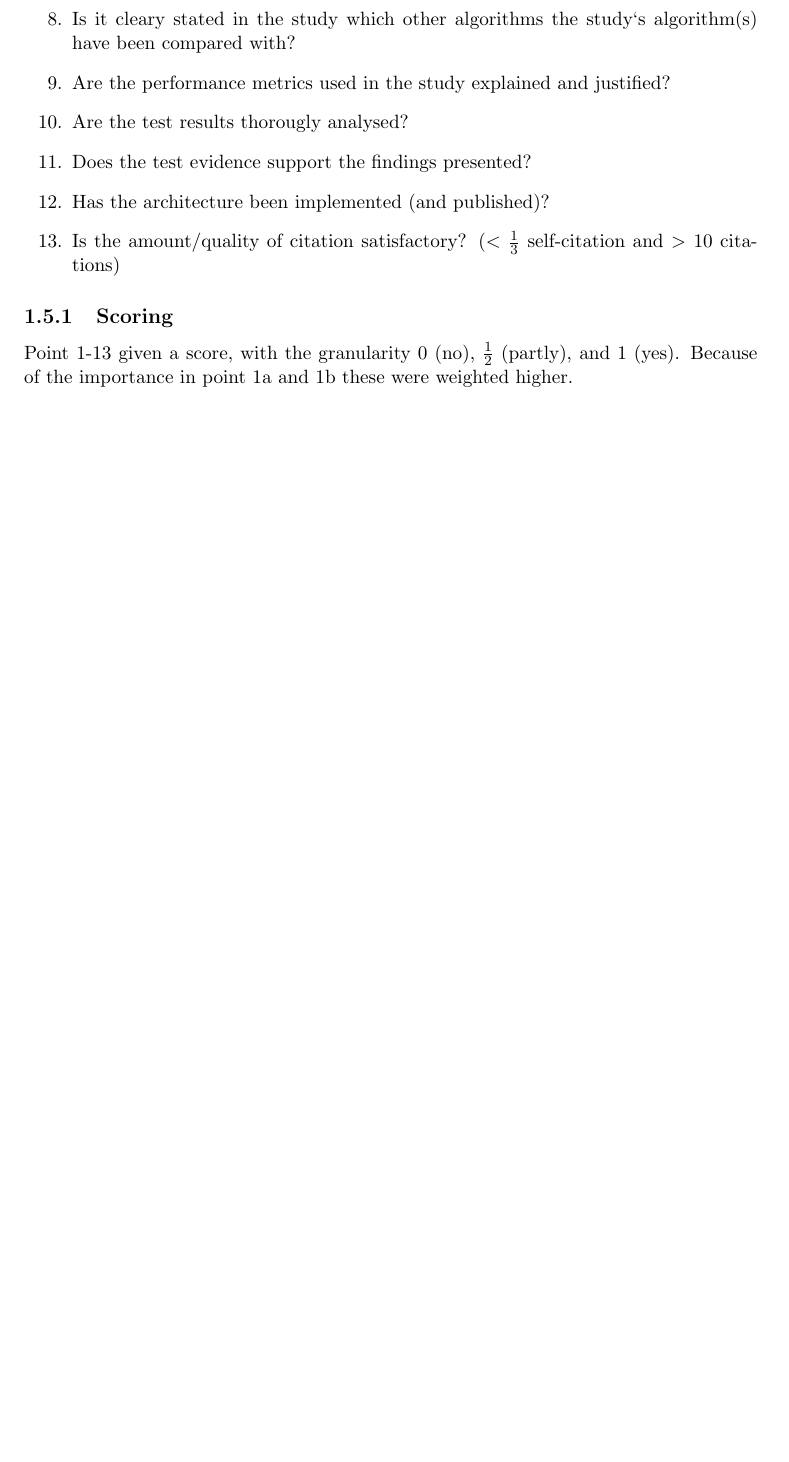
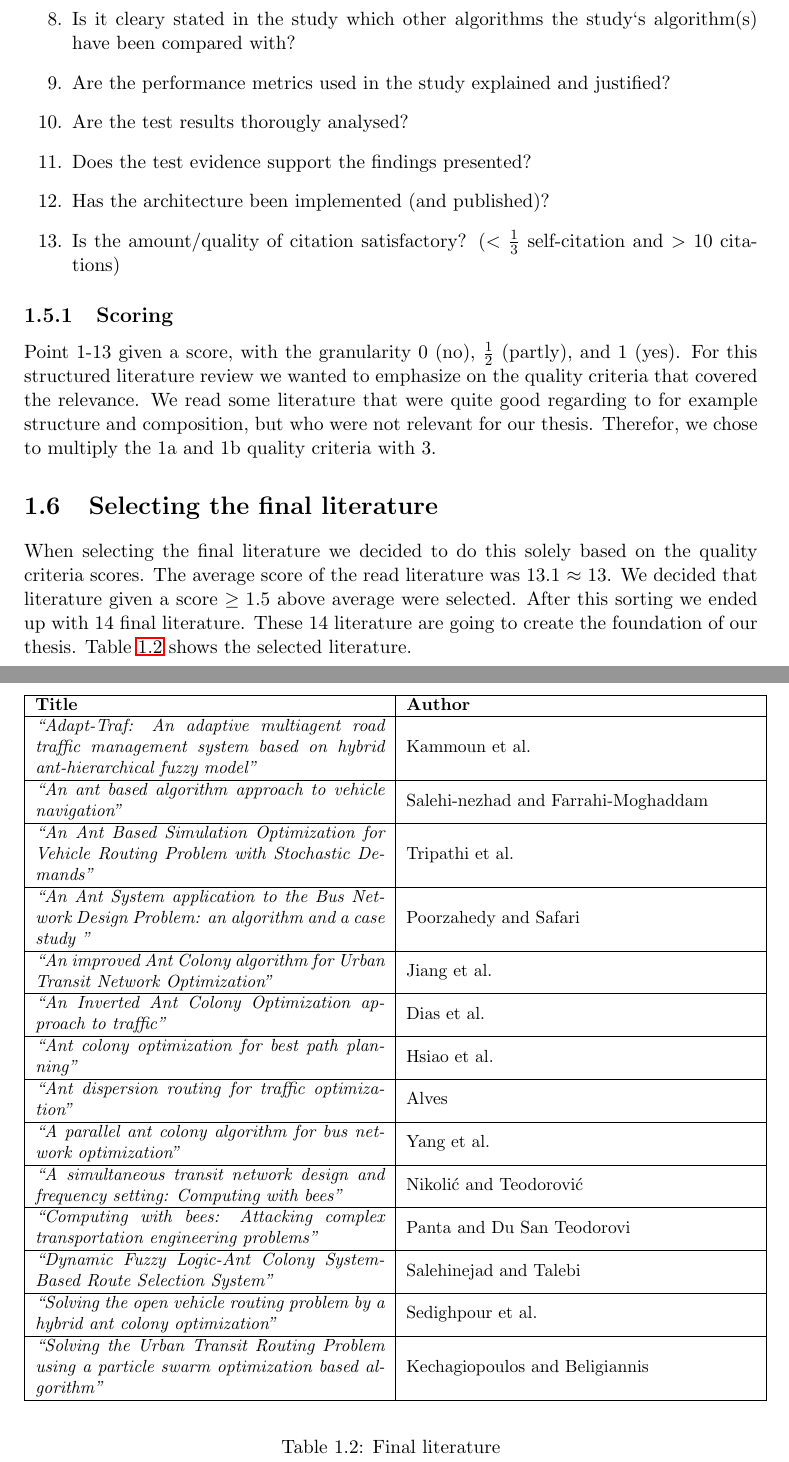
Before and after one commit to hanngu/msc-documentation, a LaTeX thesis (thesis/protocol.tex, which reads thesis/chapters/protocol/finalprotocol.tex): part of page 5 of 13 before the commit and two parts of pages 5 and 6 of 14 after it, the two joined at a grey line, cut so that both start at the same text, the shorter picture padded with empty space. Compiled offline with pdfLaTeX.

Commit message:
papers -> literature, wrote some stuff and added a table of final literature

```diff
--- a/thesis/chapters/protocol/finalprotocol.tex
+++ b/thesis/chapters/protocol/finalprotocol.tex
@@ -113,5 +114,35 @@ After the inclusion criteria filtering, we had 57 papers. \textbf{Omformuler}
 \end{enumerate}
 
 \subsection{Scoring}
-Point 1-13 given a score, with the granularity 0 (no), $\frac{1}{2}$ (partly), and 1 (yes).
-Because of the importance in point 1a and 1b these were weighted higher.
+Point 1-13 given a score, with the granularity 0 (no), $\frac{1}{2}$ (partly), and 1 (yes). For this structured literature review we wanted to emphasize on the quality criteria that covered the relevance. We read some literature that were quite good regarding to for example structure and composition, but who were not relevant for our thesis. Therefor, we chose to multiply the 1a and 1b quality criteria with 3.
+
+\section{Selecting the final literature}
+When selecting the final literature we decided to do this solely based on the quality criteria scores. The average score of the read literature was 13.1 $\approx$ 13. We decided that literature given a score $\geq{1.5}$ above average were selected. After this sorting we ended up with 14 final literature. These 14 literature are going to create the foundation of our thesis. Table \ref{table:finalliterature} shows the selected literature.
+
+\begin{table}[!htb]
+    \begin{center}
+    {
+    \small
+    \begin{tabular}[c]{| m{7cm} | m{7cm} |}
+        \hline
+        \textbf{Title} & \textbf{Author} \\ \hline
+        \textit{``Adapt-Traf: An adaptive multiagent road traffic management system based on hybrid ant-hierarchical fuzzy model''} & Kammoun et al. \\ \hline
+        \textit{``An ant based algorithm approach to vehicle navigation''} & Salehi-nezhad and Farrahi-Moghaddam \\ \hline
+        \textit{``An Ant Based Simulation Optimization for Vehicle Routing Problem with Stochastic Demands''} & Tripathi et al. \\ \hline
+        \textit{``An Ant System application to the Bus Network Design Problem: an algorithm and a case study ''} & Poorzahedy and Safari \\ \hline
+        \textit{``An improved Ant Colony algorithm for Urban Transit Network Optimization''} & Jiang et al. \\ \hline
+        \textit{``An Inverted Ant Colony Optimization approach to traffic''} & Dias et al. \\ \hline
+        \textit{``Ant colony optimization for best path planning''} & Hsiao et al. \\ \hline
+        \textit{``Ant dispersion routing for traffic optimization''} & Alves \\ \hline
+        \textit{``A parallel ant colony algorithm for bus network optimization''} & Yang et al. \\ \hline
+        \textit{``A simultaneous transit network design and frequency setting: Computing with bees''} & Nikolić and Teodorović \\ \hline
+        \textit{``Computing with bees: Attacking complex transportation engineering problems''} & Panta and Du San Teodorovi \\ \hline
+        \textit{``Dynamic Fuzzy Logic-Ant Colony System-Based Route Selection System''} & Salehinejad and Talebi \\ \hline
+        \textit{``Solving the open vehicle routing problem by a hybrid ant colony optimization''} & Sedighpour et al. \\ \hline
+        \textit{``Solving the Urban Transit Routing Problem using a particle swarm optimization based algorithm''} & Kechagiopoulos and Beligiannis \\
+        \hline
+    \end{tabular}
+    }
+    \end{center}
+\caption{Final literature}\label{table:finalliterature}
+\end{table}
--- a/thesis/protocol.tex
+++ b/thesis/protocol.tex
@@ -10,12 +10,14 @@
 \usepackage{todonotes}
 \usepackage{underscore}
 \usepackage{tabularx}
+\usepackage{mathtools}
+\usepackage{amsmath}
+\usepackage[section]{placeins}
 \hypersetup{
  colorlinks=false,
  citecolor=black,
  linkcolor=black,
  urlcolor=black}
-
 
 \begin{document}
 \listoftables
```
Also changed, not shown: thesis/chapters/protocol/finalprotocol.tex (15 more changed lines).
